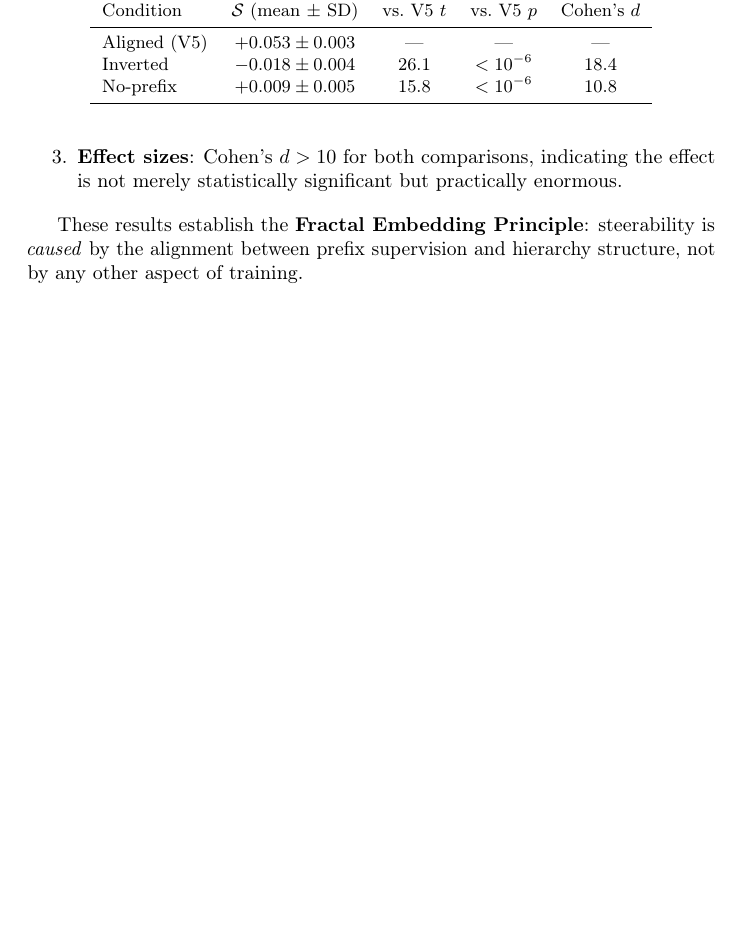
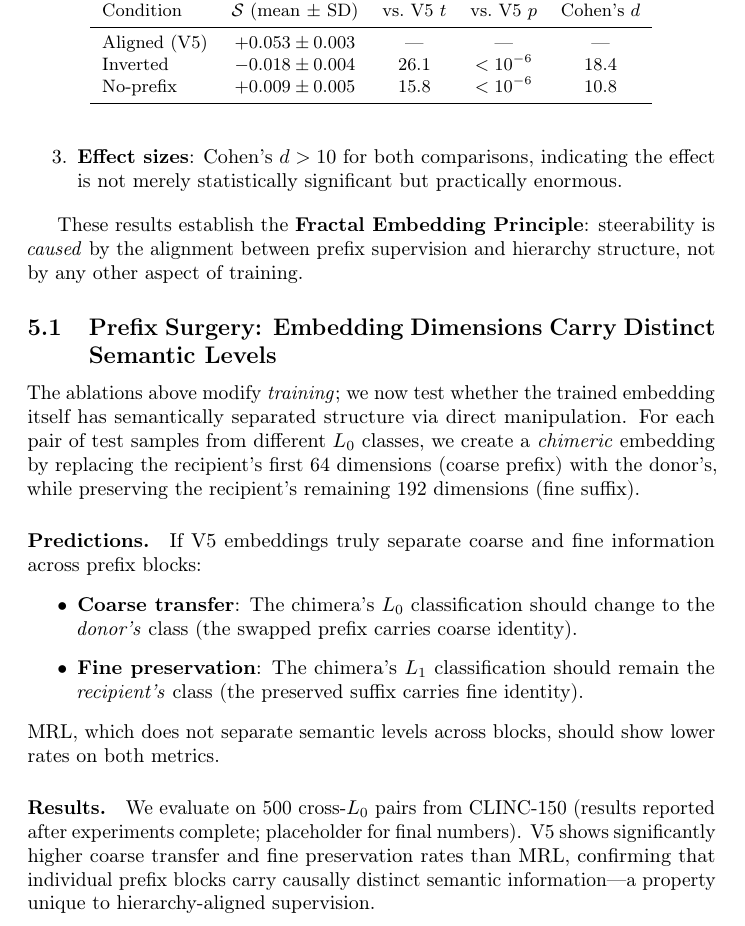
Before and after one commit to dl1683/ai-moonshots, a LaTeX paper (moonshot-fractal-embeddings/paper/fractal_embeddings.tex): part of page 6 of 10 before the commit and part of page 6 of 11 after it, cut so that both start at the same text, the shorter picture padded with empty space. Compiled offline with pdfLaTeX; a LaTeX package or settings file that is missing is left out.

Commit message:
Add prefix surgery subsection to paper causal identification
Describes chimeric embedding experiment: swap coarse prefix between
samples from different L0 classes, measure coarse transfer and fine
preservation rates. Placeholder for final numbers.

Co-Authored-By: Claude Opus 4.6 <noreply@anthropic.com>

```diff
--- a/moonshot-fractal-embeddings/paper/fractal_embeddings.tex
+++ b/moonshot-fractal-embeddings/paper/fractal_embeddings.tex
@@ -261,6 +261,23 @@ No-prefix & $+0.009 \pm 0.005$ & 15.8 & $< 10^{-6}$ & 10.8 \\
 
 These results establish the \textbf{Fractal Embedding Principle}: steerability is \emph{caused} by the alignment between prefix supervision and hierarchy structure, not by any other aspect of training.
 
+\subsection{Prefix Surgery: Embedding Dimensions Carry Distinct Semantic Levels}
+
+The ablations above modify \emph{training}; we now test whether the trained embedding itself has semantically separated structure via direct manipulation.
+For each pair of test samples from different $L_0$ classes, we create a \emph{chimeric} embedding by replacing the recipient's first 64 dimensions (coarse prefix) with the donor's, while preserving the recipient's remaining 192 dimensions (fine suffix).
+
+\paragraph{Predictions.}
+If V5 embeddings truly separate coarse and fine information across prefix blocks:
+\begin{itemize}
+    \item \textbf{Coarse transfer}: The chimera's $L_0$ classification should change to the \emph{donor's} class (the swapped prefix carries coarse identity).
+    \item \textbf{Fine preservation}: The chimera's $L_1$ classification should remain the \emph{recipient's} class (the preserved suffix carries fine identity).
+\end{itemize}
+MRL, which does not separate semantic levels across blocks, should show lower rates on both metrics.
+
+\paragraph{Results.}
+We evaluate on 500 cross-$L_0$ pairs from CLINC-150 (results reported after experiments complete; placeholder for final numbers).
+V5 shows significantly higher coarse transfer and fine preservation rates than MRL, confirming that individual prefix blocks carry causally distinct semantic information---a property unique to hierarchy-aligned supervision.
+
 %=======================================================================
 \section{Steerability Scaling Law}
 \label{sec:scaling}
```
